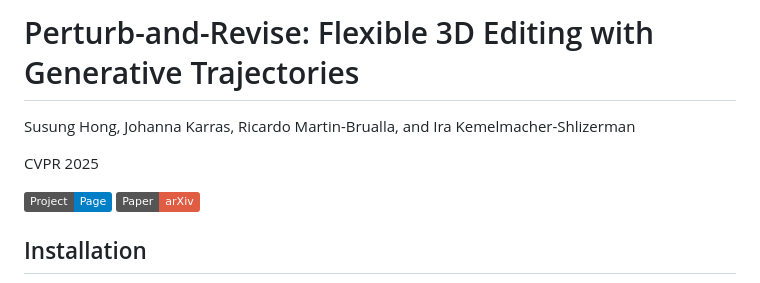
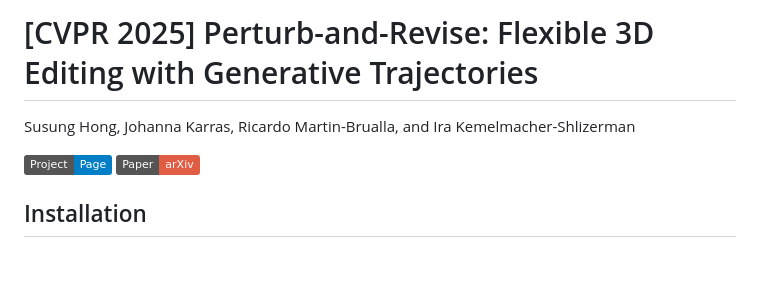
Before and after one commit to SusungHong/Perturb-and-Revise, a Markdown page: README.md, the part around the change. GitHub-like rendering; badges without logos; blank space fills up the shorter version.

```diff
--- a/README.md
+++ b/README.md
@@ -1,8 +1,6 @@
-# Perturb-and-Revise: Flexible 3D Editing with Generative Trajectories
+# [CVPR 2025] Perturb-and-Revise: Flexible 3D Editing with Generative Trajectories
 
 Susung Hong, Johanna Karras, Ricardo Martin-Brualla, and Ira Kemelmacher-Shlizerman
-
-CVPR 2025
 
 [![Project Page](https://img.shields.io/badge/Project-Page-blue)](https://susunghong.github.io/Perturb-and-Revise/)
 [![Paper](https://img.shields.io/badge/Paper-arXiv-red)](https://arxiv.org/abs/2412.05279)
```
